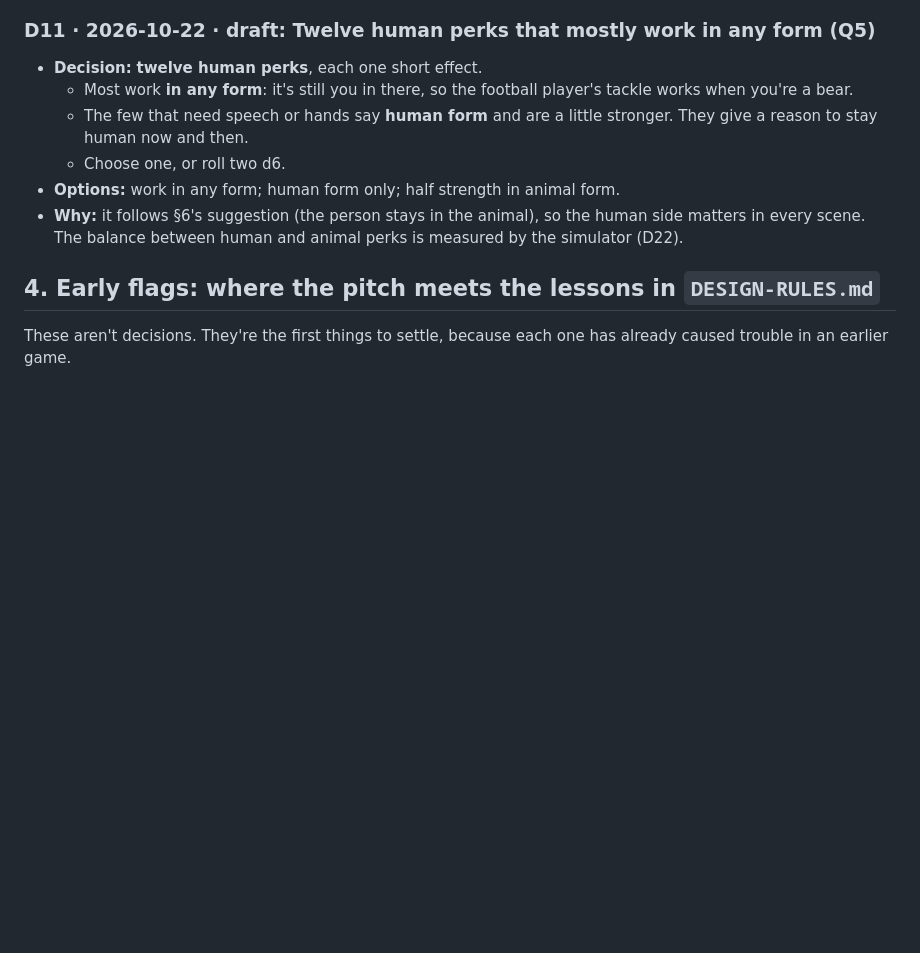
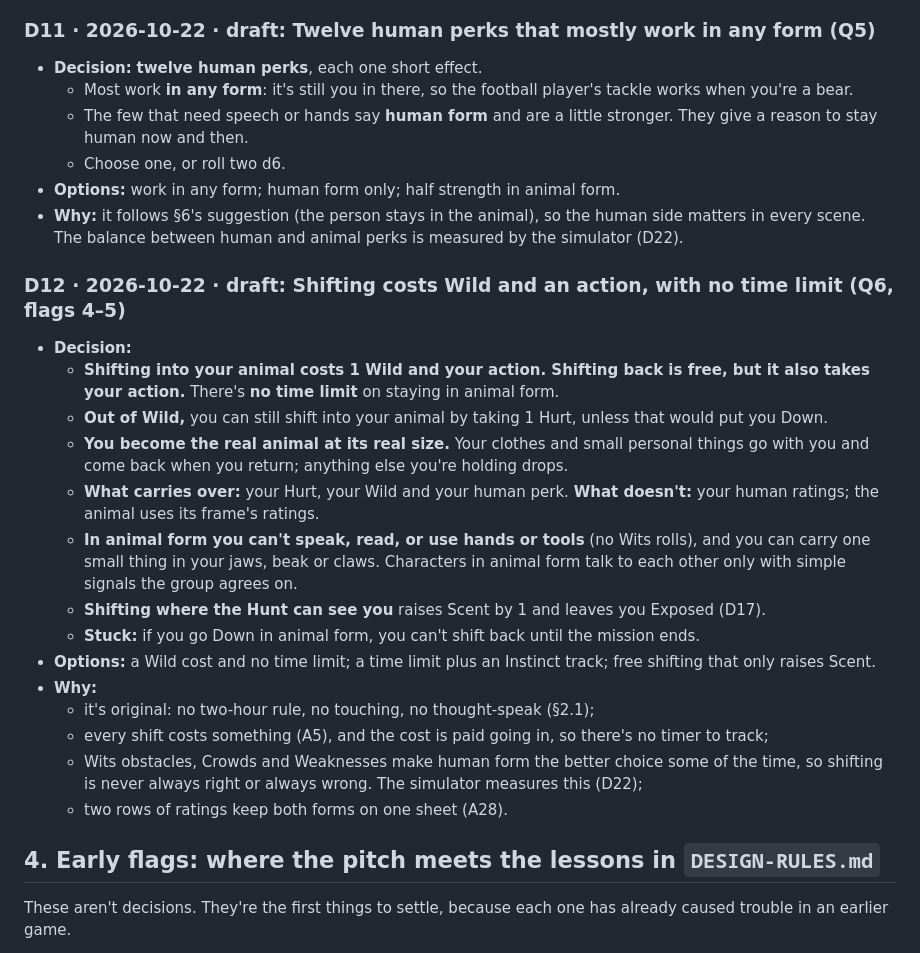
Before and after one commit to PainHog/Animahs, a Markdown page: docs/DESIGN.md, the part around the change. Rendered like a GitHub page; blank space fills up the shorter version.

Commit message:
Design: shifting decision (cost, limits, what carries over)

```diff
--- a/docs/DESIGN.md
+++ b/docs/DESIGN.md
@@ -147,6 +147,22 @@ Characters are built from an animal-type **frame**, a **human perk** and a speci
 - **Options:** work in any form; human form only; half strength in animal form.
 - **Why:** it follows §6's suggestion (the person stays in the animal), so the human side matters in every scene. The balance between human and animal perks is measured by the simulator (D22).
 
+### D12 · 2026-10-22 · draft: Shifting costs Wild and an action, with no time limit (Q6, flags 4–5)
+- **Decision:**
+  - **Shifting into your animal costs 1 Wild and your action. Shifting back is free, but it also takes your action.** There's **no time limit** on staying in animal form.
+  - **Out of Wild,** you can still shift into your animal by taking 1 Hurt, unless that would put you Down.
+  - **You become the real animal at its real size.** Your clothes and small personal things go with you and come back when you return; anything else you're holding drops.
+  - **What carries over:** your Hurt, your Wild and your human perk. **What doesn't:** your human ratings; the animal uses its frame's ratings.
+  - **In animal form you can't speak, read, or use hands or tools** (no Wits rolls), and you can carry one small thing in your jaws, beak or claws. Characters in animal form talk to each other only with simple signals the group agrees on.
+  - **Shifting where the Hunt can see you** raises Scent by 1 and leaves you Exposed (D17).
+  - **Stuck:** if you go Down in animal form, you can't shift back until the mission ends.
+- **Options:** a Wild cost and no time limit; a time limit plus an Instinct track; free shifting that only raises Scent.
+- **Why:**
+  - it's original: no two-hour rule, no touching, no thought-speak (§2.1);
+  - every shift costs something (A5), and the cost is paid going in, so there's no timer to track;
+  - Wits obstacles, Crowds and Weaknesses make human form the better choice some of the time, so shifting is never always right or always wrong. The simulator measures this (D22);
+  - two rows of ratings keep both forms on one sheet (A28).
+
 ## 4. Early flags: where the pitch meets the lessons in `DESIGN-RULES.md`
 These aren't decisions. They're the first things to settle, because each one has already caused trouble in an earlier game.
 
```
